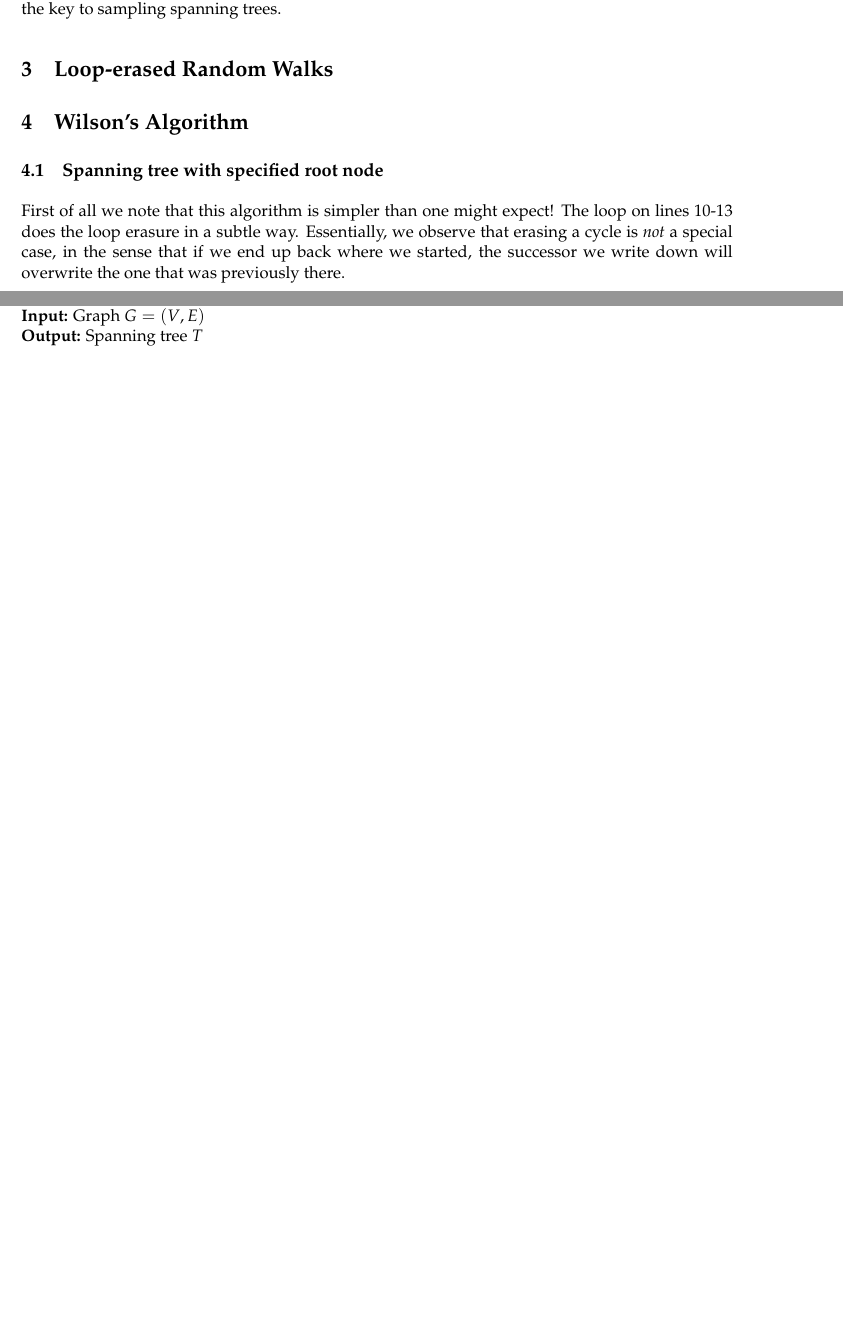
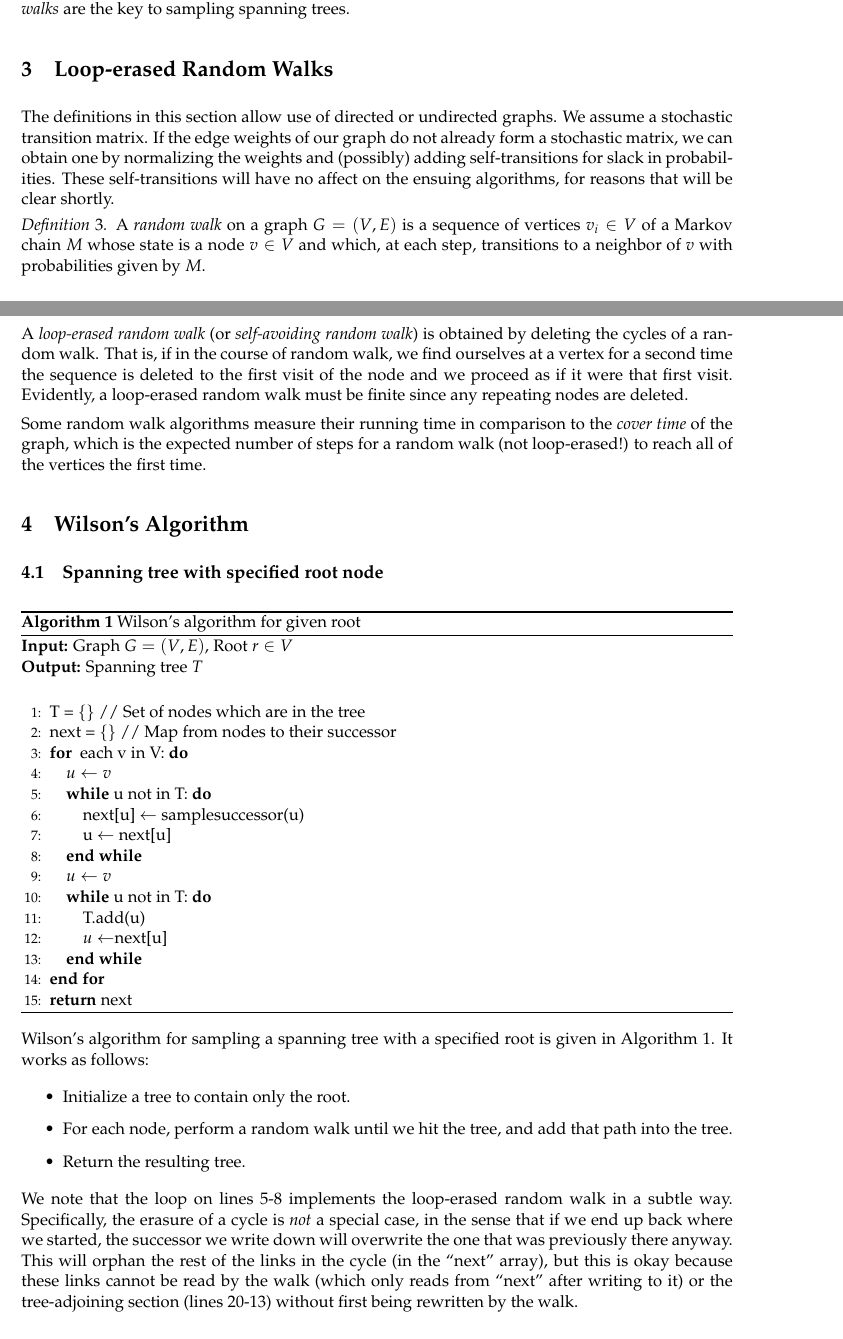
Before and after one commit to mdmoeller/6820-finalproject, a LaTeX document (notes.tex): two parts of pages 2 and 3 of 4 before the commit and two parts of pages 2 and 3 of 5 after it, joined at a grey line, cut so that both start at the same text, the shorter picture padded with empty space. Compiled offline with pdfLaTeX.

Commit message:
notes update

```diff
--- a/notes.tex
+++ b/notes.tex
@@ -132,14 +139,37 @@ So we get:
 
-which is the wrong distribution. We will see in the next section that
+which is the wrong distribution (see above). We will see in the next section that
 \emph{loop-erased random walks} are the key to sampling spanning trees.
 
 \section{Loop-erased Random Walks}
 
-% Talk about unweighted case here?
+The definitions in this section allow use of directed or undirected graphs. We
+assume a stochastic transition matrix. If the edge weights of our graph do not
+already form a stochastic matrix, we can obtain one by normalizing the weights
+and (possibly) adding self-transitions for slack in probabilities. These
+self-transitions will have no affect on the ensuing algorithms, for reasons that
+will be clear shortly.
 
+\begin{defn}
+A \emph{random walk} on a graph $G=(V,E)$ is a sequence of vertices $v_i \in V$ of a Markov
+chain $M$ whose state is a node $v \in V$ and which, at each step, transitions
+to a neighbor of $v$ with probabilities given by $M$.
+\end{defn}
+
+A \emph{loop-erased random walk} (or \emph{self-avoiding random walk}) is
+obtained by deleting the cycles of a random walk. That is, if in the course of
+random walk, we find ourselves at a vertex for a second time the sequence is
+deleted to the first visit of the node and we proceed as if it were that first
+visit. Evidently, a loop-erased random walk must be finite since any repeating
+nodes are deleted.
+
+Some random walk algorithms measure their running time in
+comparison to the \emph{cover time} of the graph, which is the expected number
+of steps for a random walk (not loop-erased!) to reach all of the vertices the
+first time.
+
+% TODO hitting time
 
 \section{Wilson's Algorithm}\label{wilson}
-% Wilson pseudocode
 \subsection{Spanning tree with specified root node}
 \begin{algorithm}
 \caption{Wilson's algorithm for given root}
@@ -147,3 +177,14 @@ which is the wrong distribution. We will see in the next section that
 \textbf{Input: }Graph $G=(V,E)$, Root $r \in V$ \\
 \textbf{Output: }Spanning tree $T$ \\
 \begin{algorithmic}[1]
+\STATE T = \{\}                   // Set of nodes which are in the tree
+\STATE next = \{\}                // Map from nodes to their successor
+\FOR{ each v in V:}
+\STATE $u \leftarrow v$
+\WHILE{u not in T:}\label{walk}
+\STATE next[u] $\leftarrow$ samplesuccessor(u)
+\STATE u $\leftarrow$ next[u]
+\ENDWHILE \label{endwalk}
+\STATE $u \leftarrow v$
+\WHILE{u not in T:} \label{adjoin}
+\STATE T.add(u)
@@ -161,16 +191,29 @@ which is the wrong distribution. We will see in the next section that
 \STATE $u \leftarrow $next[u]
-\ENDWHILE \label{endwhile}
+\ENDWHILE \label{endadjoin}
 \ENDFOR
+\STATE \textbf{return} next
 \end{algorithmic}
 \end{algorithm}
 
-First of all we note that this algorithm is simpler than one might expect! The
-loop on lines~\ref{while}-\ref{endwhile} does the loop erasure in a subtle way.
-Essentially, we observe that erasing a cycle is \emph{not} a special case, in
-the sense that if we end up back where we started, the successor we write down
-will overwrite the one that was previously there.
+Wilson's algorithm for sampling a spanning tree with a specified root is given
+in Algorithm~\ref{alg:root}. It works as follows:
+\begin{itemize}
+\item Initialize a tree to contain only the root.
+\item For each node, perform a random walk until we hit the tree, and add that
+path into the tree.
+\item Return the resulting tree.
+\end{itemize}
+
+
+We note that the loop on lines~\ref{walk}-\ref{endwalk} implements the
+loop-erased random walk in a subtle way.  Specifically, the erasure of a cycle is
+\emph{not} a special case, in the sense that if we end up back where we started,
+the successor we write down will overwrite the one that was previously there
+anyway. This will orphan the rest of the links in the cycle (in the ``next''
+array), but this is okay because these links cannot be read by the walk (which only
+reads from ``next'' after writing to it) or the tree-adjoining section
+(lines~\ref{adjoin}-\ref{endadjoin}) without first being rewritten by the
+walk.
+
 \subsection{Spanning tree with unspecified root}
 \begin{algorithm}
-\caption{Wilson's algorithm for given root}
-\label{alg:root}
-\textbf{Input: }Graph $G=(V,E)$ \\
@@ -177,3 +223,2 @@ will overwrite the one that was previously there.
 \textbf{Output: }Spanning tree $T$ \\
 \begin{algorithmic}
-\STATE bool[n] inTree = \{false\} // n-length array, initally all false \\
```
Also changed, not shown: notes.tex (89 more changed lines).
